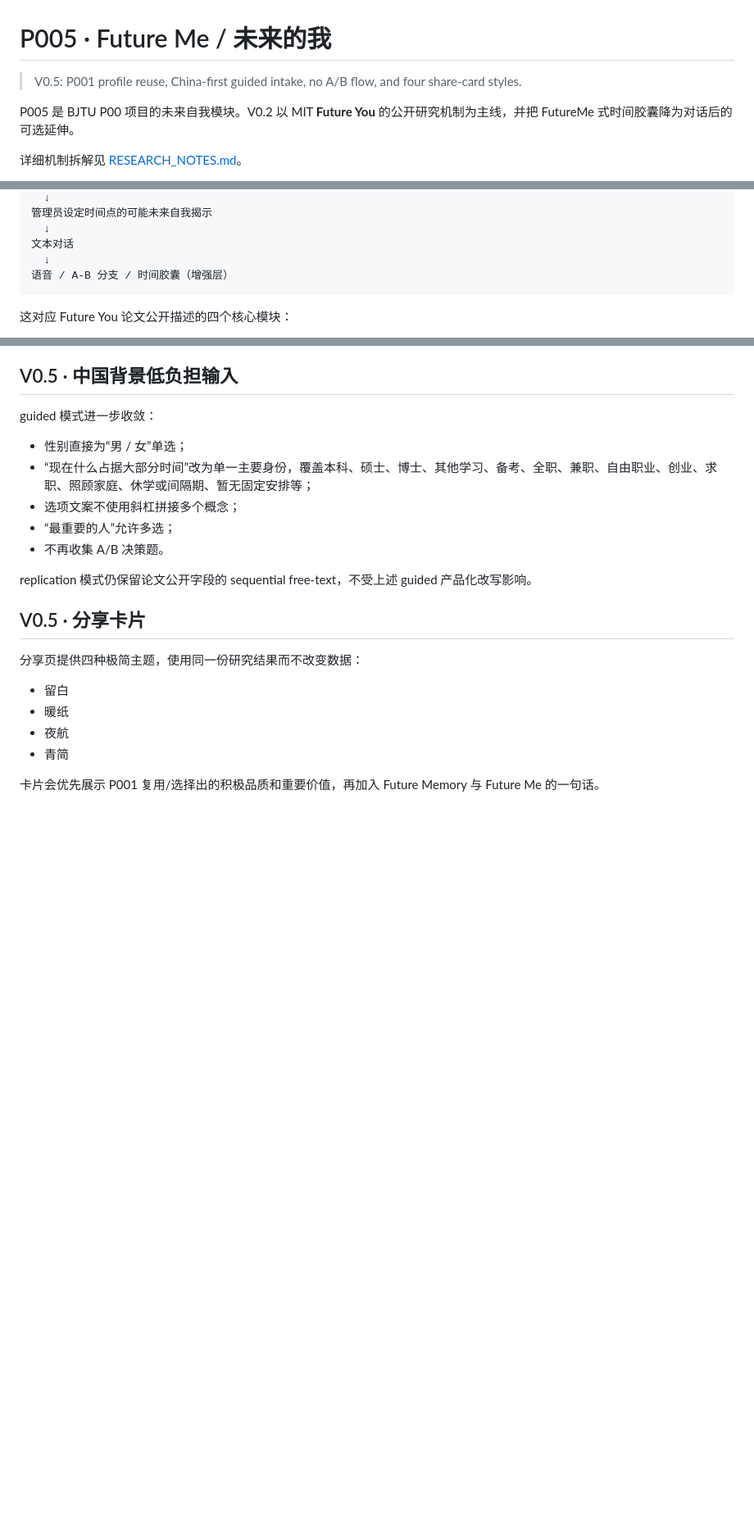
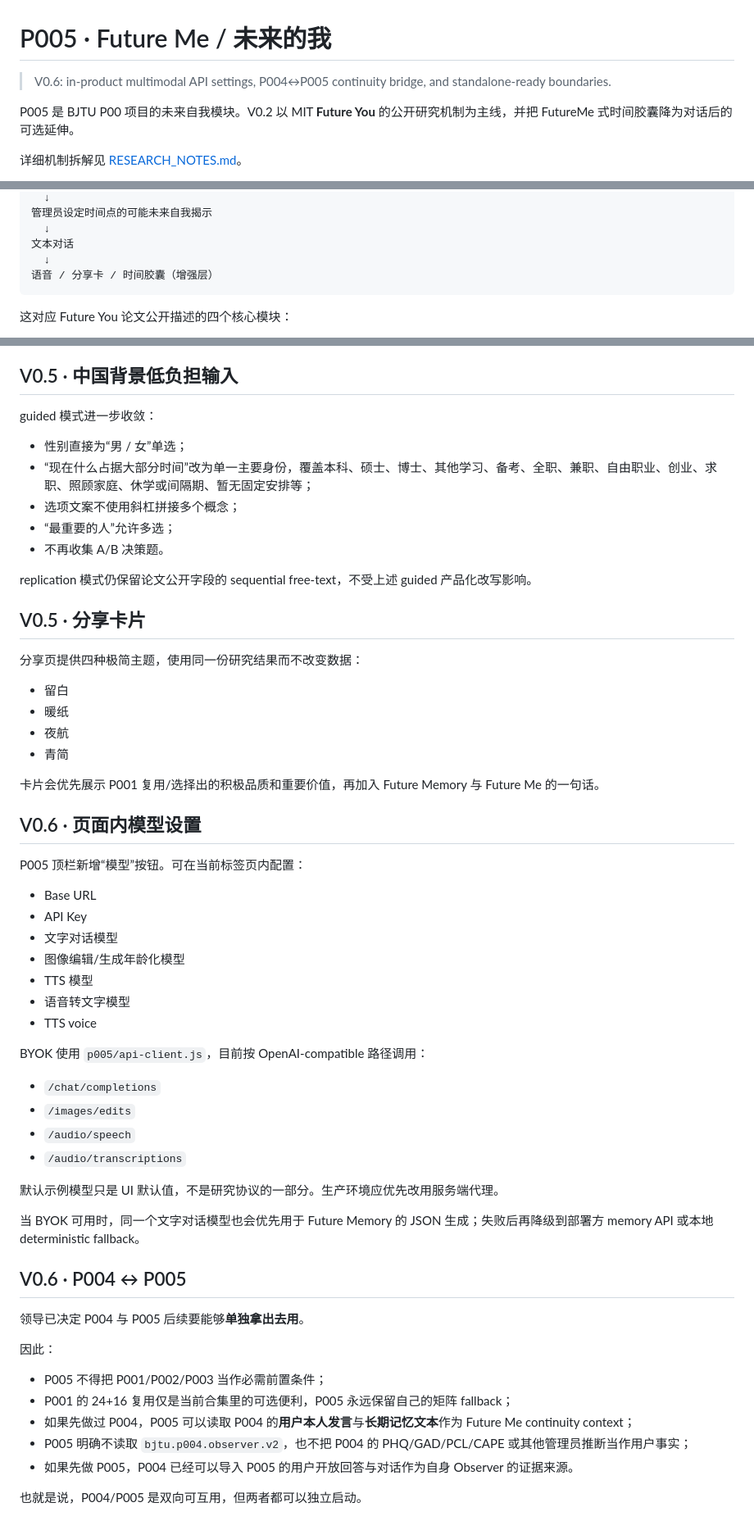
Before and after one commit to CochraneK/AI-Ques, a Markdown page: p005/README.md, 3 parts joined by grey strips. Shown at 82% size. Drawn GitHub-style; blank space fills up the shorter version.

Commit message:
docs(p005): document BYOK dialog and standalone P004 bridge

````diff
--- a/p005/README.md
+++ b/p005/README.md
@@ -1,6 +1,6 @@
 # P005 · Future Me / 未来的我
 
-> V0.5: P001 profile reuse, China-first guided intake, no A/B flow, and four share-card styles.
+> V0.6: in-product multimodal API settings, P004↔P005 continuity bridge, and standalone-ready boundaries.
 
 P005 是 BJTU P00 项目的未来自我模块。V0.2 以 MIT **Future You** 的公开研究机制为主线，并把 FutureMe 式时间胶囊降为对话后的可选延伸。
 
@@ -23,7 +23,7 @@ Future / Synthetic Memory
   ↓
 文本对话
   ↓
-语音 / A-B 分支 / 时间胶囊（增强层）
+语音 / 分享卡 / 时间胶囊（增强层）
 ```
 
 这对应 Future You 论文公开描述的四个核心模块：
@@ -374,3 +374,41 @@ replication 模式仍保留论文公开字段的 sequential free-text，不受
 - 青简
 
 卡片会优先展示 P001 复用/选择出的积极品质和重要价值，再加入 Future Memory 与 Future Me 的一句话。
+
+
+## V0.6 · 页面内模型设置
+
+P005 顶栏新增“模型”按钮。可在当前标签页内配置：
+
+- Base URL
+- API Key
+- 文字对话模型
+- 图像编辑/生成年龄化模型
+- TTS 模型
+- 语音转文字模型
+- TTS voice
+
+BYOK 使用 `p005/api-client.js`，目前按 OpenAI-compatible 路径调用：
+
+- `/chat/completions`
+- `/images/edits`
+- `/audio/speech`
+- `/audio/transcriptions`
+
+默认示例模型只是 UI 默认值，不是研究协议的一部分。生产环境应优先改用服务端代理。
+
+当 BYOK 可用时，同一个文字对话模型也会优先用于 Future Memory 的 JSON 生成；失败后再降级到部署方 memory API 或本地 deterministic fallback。
+
+## V0.6 · P004 ↔ P005
+
+领导已决定 P004 与 P005 后续要能够**单独拿出去用**。
+
+因此：
+
+- P005 不得把 P001/P002/P003 当作必需前置条件；
+- P001 的 24+16 复用仅是当前合集里的可选便利，P005 永远保留自己的矩阵 fallback；
+- 如果先做过 P004，P005 可以读取 P004 的**用户本人发言**与**长期记忆文本**作为 Future Me continuity context；
+- P005 明确不读取 `bjtu.p004.observer.v2`，也不把 P004 的 PHQ/GAD/PCL/CAPE 或其他管理员推断当作用户事实；
+- 如果先做 P005，P004 已经可以导入 P005 的用户开放回答与对话作为自身 Observer 的证据来源。
+
+也就是说，P004/P005 是双向可互用，但两者都可以独立启动。
````
Also changed, not shown: other parts of p005/README.md (+1 -1 lines).
